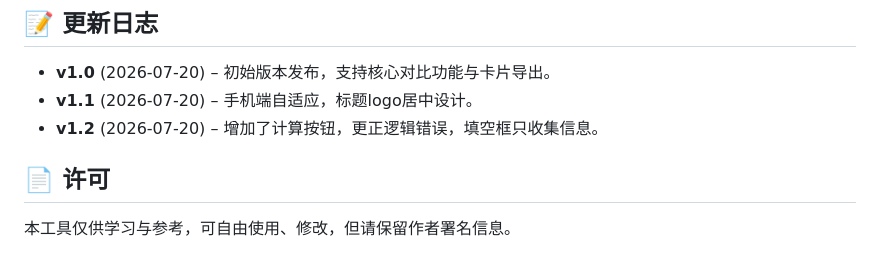
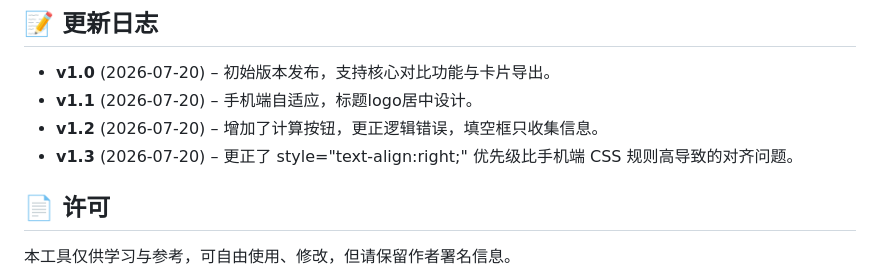
Before and after one commit to HsuanZhao/LawyerSSCalc, a Markdown page: README.md, the part around the change. Rendered like a GitHub page.

```diff
--- a/README.md
+++ b/README.md
@@ -72,6 +72,7 @@
 - **v1.0** (2026-07-20) – 初始版本发布，支持核心对比功能与卡片导出。
 - **v1.1** (2026-07-20) – 手机端自适应，标题logo居中设计。
 - **v1.2** (2026-07-20) – 增加了计算按钮，更正逻辑错误，填空框只收集信息。
+- **v1.3** (2026-07-20) – 更正了 style="text-align:right;" 优先级比手机端 CSS 规则高导致的对齐问题。
 
 ## 📄 许可
 
```
